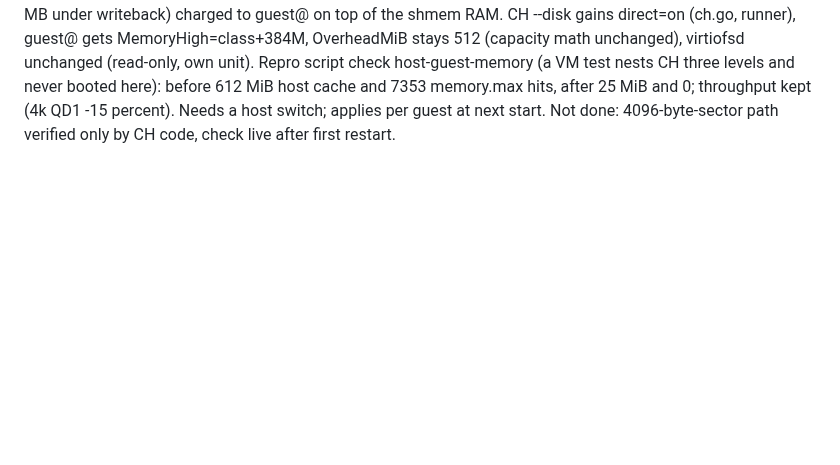
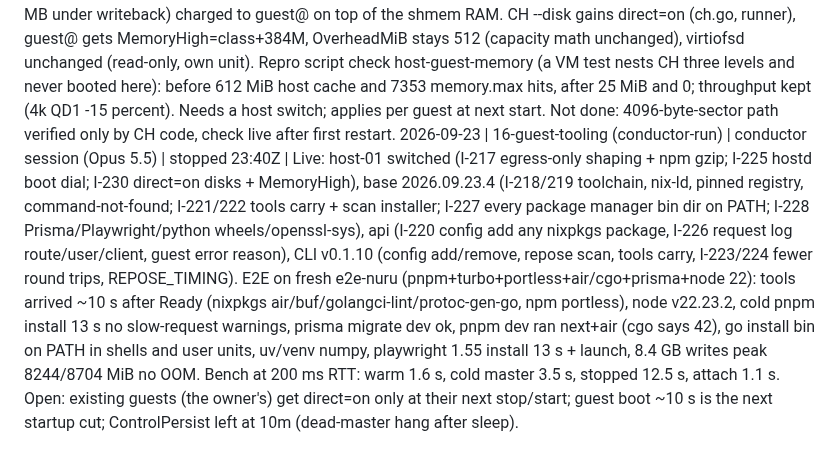
Before and after one commit to Heracraft/factory, a Markdown page: docs/workstreams/STATUS.md, the part around the change. Drawn GitHub-style; blank space fills up the shorter version.

Commit message:
STATUS: guest tooling, cache speed, startup and OOM work live and tested end to end

```diff
--- a/docs/workstreams/STATUS.md
+++ b/docs/workstreams/STATUS.md
@@ -83,3 +83,4 @@ month the line is dated in.
 2026-09-23 | 16-guest-tooling (b2) | base-tooling worker (Opus 5.5) | stopped (same branch, commit after b5160a6, not pushed, nothing live) | I-227: 21 package-manager user bin dirs (nix/guest/base/user-bin-dirs.nix) first on PATH via environment.sessionVariables (set-environment + PAM: ssh commands, user manager); GOPATH/CARGO_HOME/RUSTUP_HOME/BUN_INSTALL/DENO_INSTALL_ROOT/COMPOSER_HOME/GEM_HOME set; tmux server global PATH set from a login shell by repose-tmux-session; activation refreshes a running tmux server and user manager; repose-tmux-session no longer dies without /etc/repose/env. guest-devtools, guest-base, guest-parity, guest-closure-size pass. Not covered: nvm/fnm/sdkman/pyenv shims, gem --user-install, corepack enable (documented in I-227).
 2026-09-23 | 16-guest-tooling (guest memory) | guest-memory worker (Opus 5.5) | claimed | host-01 e2e-tools large guest memcg oom-kill at 20:16:59Z: guest disk direct I/O, virtiofsd cache/limits, unit overhead/MemoryHigh/OOM policy, guests.slice + capacity math; I-230
 2026-09-23 | 16-guest-tooling (guest memory) | guest-memory worker (Opus 5.5) | stopped (branch worktree-agent-a13f7e6ebd7fe71fe, not pushed, nothing live) | I-230: host-01 e2e-tools OOM was CH's buffered disk writes (460 MB under writeback) charged to guest@ on top of the shmem RAM. CH --disk gains direct=on (ch.go, runner), guest@ gets MemoryHigh=class+384M, OverheadMiB stays 512 (capacity math unchanged), virtiofsd unchanged (read-only, own unit). Repro script check host-guest-memory (a VM test nests CH three levels and never booted here): before 612 MiB host cache and 7353 memory.max hits, after 25 MiB and 0; throughput kept (4k QD1 -15 percent). Needs a host switch; applies per guest at next start. Not done: 4096-byte-sector path verified only by CH code, check live after first restart.
+2026-09-23 | 16-guest-tooling (conductor-run) | conductor session (Opus 5.5) | stopped 23:40Z | Live: host-01 switched (I-217 egress-only shaping + npm gzip; I-225 hostd boot dial; I-230 direct=on disks + MemoryHigh), base 2026.09.23.4 (I-218/219 toolchain, nix-ld, pinned registry, command-not-found; I-221/222 tools carry + scan installer; I-227 every package manager bin dir on PATH; I-228 Prisma/Playwright/python wheels/openssl-sys), api (I-220 config add any nixpkgs package, I-226 request log route/user/client, guest error reason), CLI v0.1.10 (config add/remove, repose scan, tools carry, I-223/224 fewer round trips, REPOSE_TIMING). E2E on fresh e2e-nuru (pnpm+turbo+portless+air/cgo+prisma+node 22): tools arrived ~10 s after Ready (nixpkgs air/buf/golangci-lint/protoc-gen-go, npm portless), node v22.23.2, cold pnpm install 13 s no slow-request warnings, prisma migrate dev ok, pnpm dev ran next+air (cgo says 42), go install bin on PATH in shells and user units, uv/venv numpy, playwright 1.55 install 13 s + launch, 8.4 GB writes peak 8244/8704 MiB no OOM. Bench at 200 ms RTT: warm 1.6 s, cold master 3.5 s, stopped 12.5 s, attach 1.1 s. Open: existing guests (the owner's) get direct=on only at their next stop/start; guest boot ~10 s is the next startup cut; ControlPersist left at 10m (dead-master hang after sleep).
```
